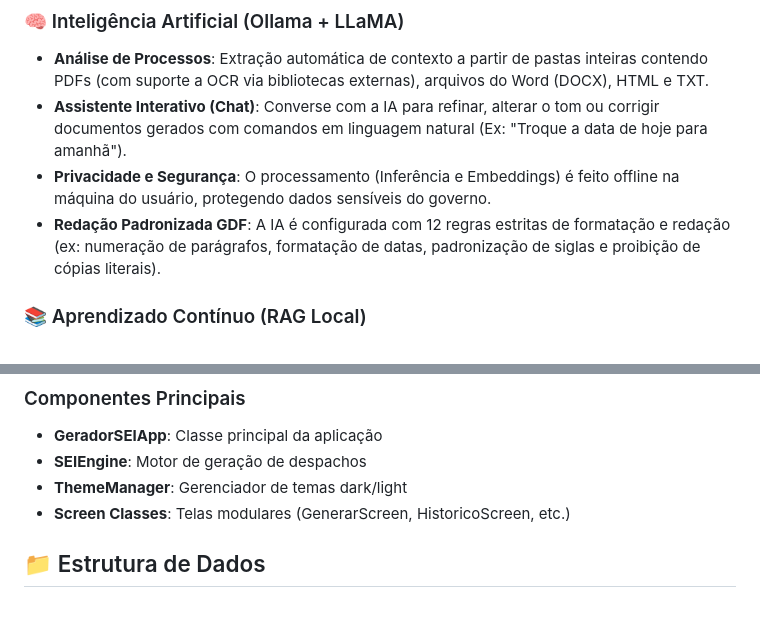
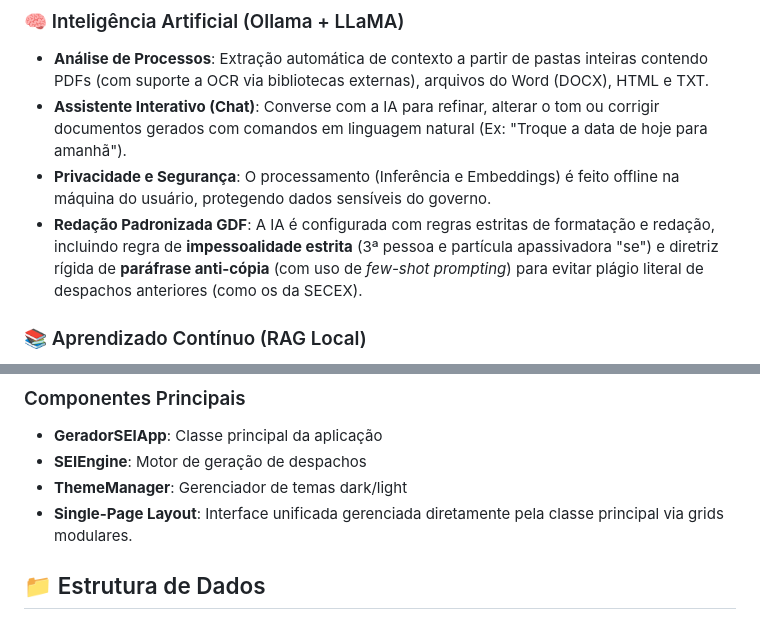
Before and after one commit to Lacas0010/Despachos-SEI, a Markdown page: README.md, 2 parts joined by grey strips. Drawn GitHub-style.

```diff
--- a/README.md
+++ b/README.md
@@ -8,7 +8,7 @@ Uma aplicação desktop moderna e inteligente para geração, análise e refinam
 - **Análise de Processos**: Extração automática de contexto a partir de pastas inteiras contendo PDFs (com suporte a OCR via bibliotecas externas), arquivos do Word (DOCX), HTML e TXT.
 - **Assistente Interativo (Chat)**: Converse com a IA para refinar, alterar o tom ou corrigir documentos gerados com comandos em linguagem natural (Ex: "Troque a data de hoje para amanhã").
 - **Privacidade e Segurança**: O processamento (Inferência e Embeddings) é feito offline na máquina do usuário, protegendo dados sensíveis do governo.
-- **Redação Padronizada GDF**: A IA é configurada com 12 regras estritas de formatação e redação (ex: numeração de parágrafos, formatação de datas, padronização de siglas e proibição de cópias literais).
+- **Redação Padronizada GDF**: A IA é configurada com regras estritas de formatação e redação, incluindo regra de **impessoalidade estrita** (3ª pessoa e partícula apassivadora "se") e diretriz rígida de **paráfrase anti-cópia** (com uso de *few-shot prompting*) para evitar plágio literal de despachos anteriores (como os da SECEX).
 
 ### 📚 Aprendizado Contínuo (RAG Local)
 - **Memória de Processos**: O aplicativo lê pastas com processos anteriores e aprende o padrão e formato dos despachos.
@@ -77,7 +77,7 @@ gerador_sei/
 - **GeradorSEIApp**: Classe principal da aplicação
 - **SEIEngine**: Motor de geração de despachos
 - **ThemeManager**: Gerenciador de temas dark/light
-- **Screen Classes**: Telas modulares (GenerarScreen, HistoricoScreen, etc.)
+- **Single-Page Layout**: Interface unificada gerenciada diretamente pela classe principal via grids modulares.
 
 ## 📁 Estrutura de Dados
 
```
Also changed, not shown: other parts of README.md (+69 -0 lines).
